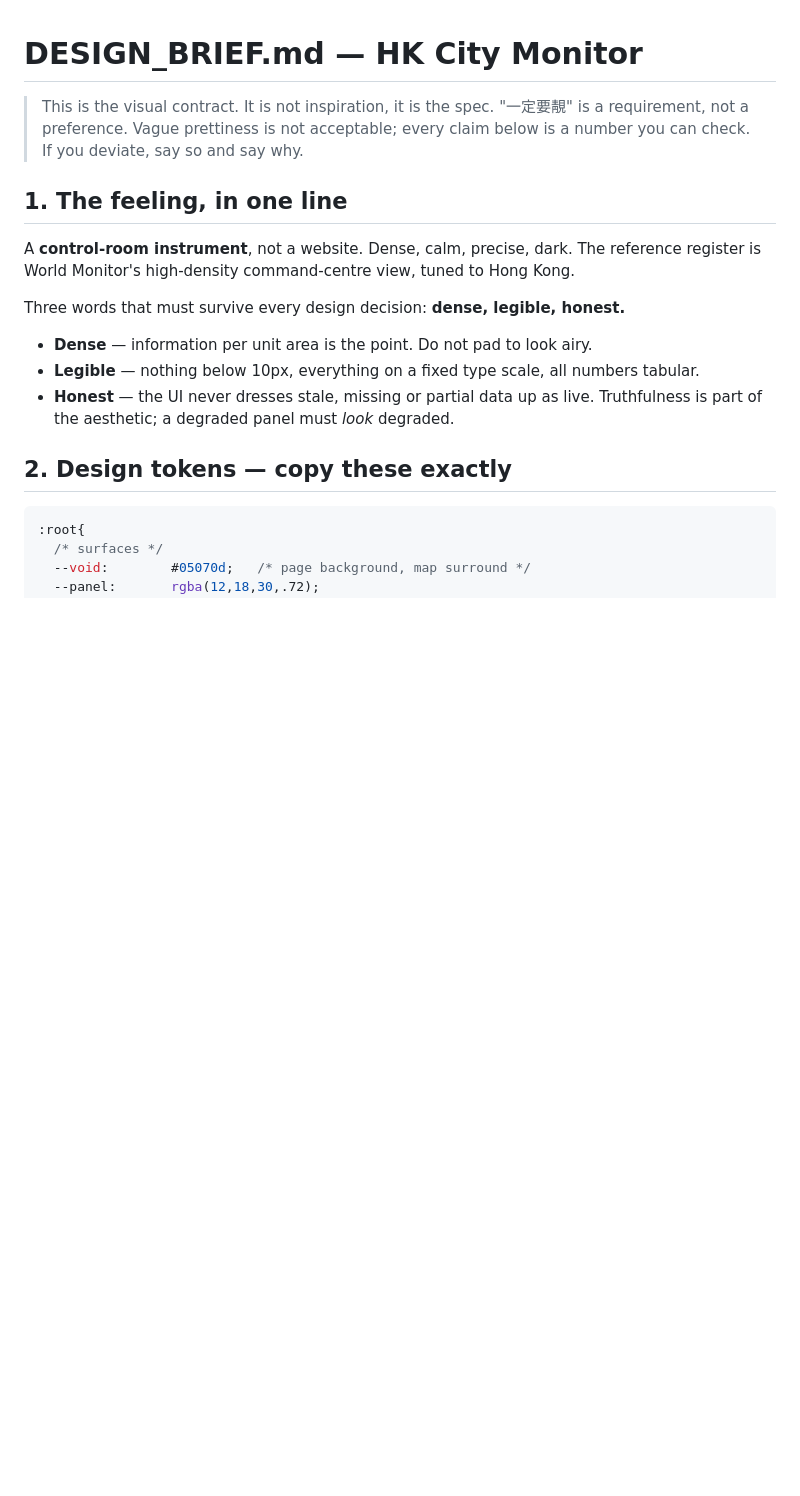
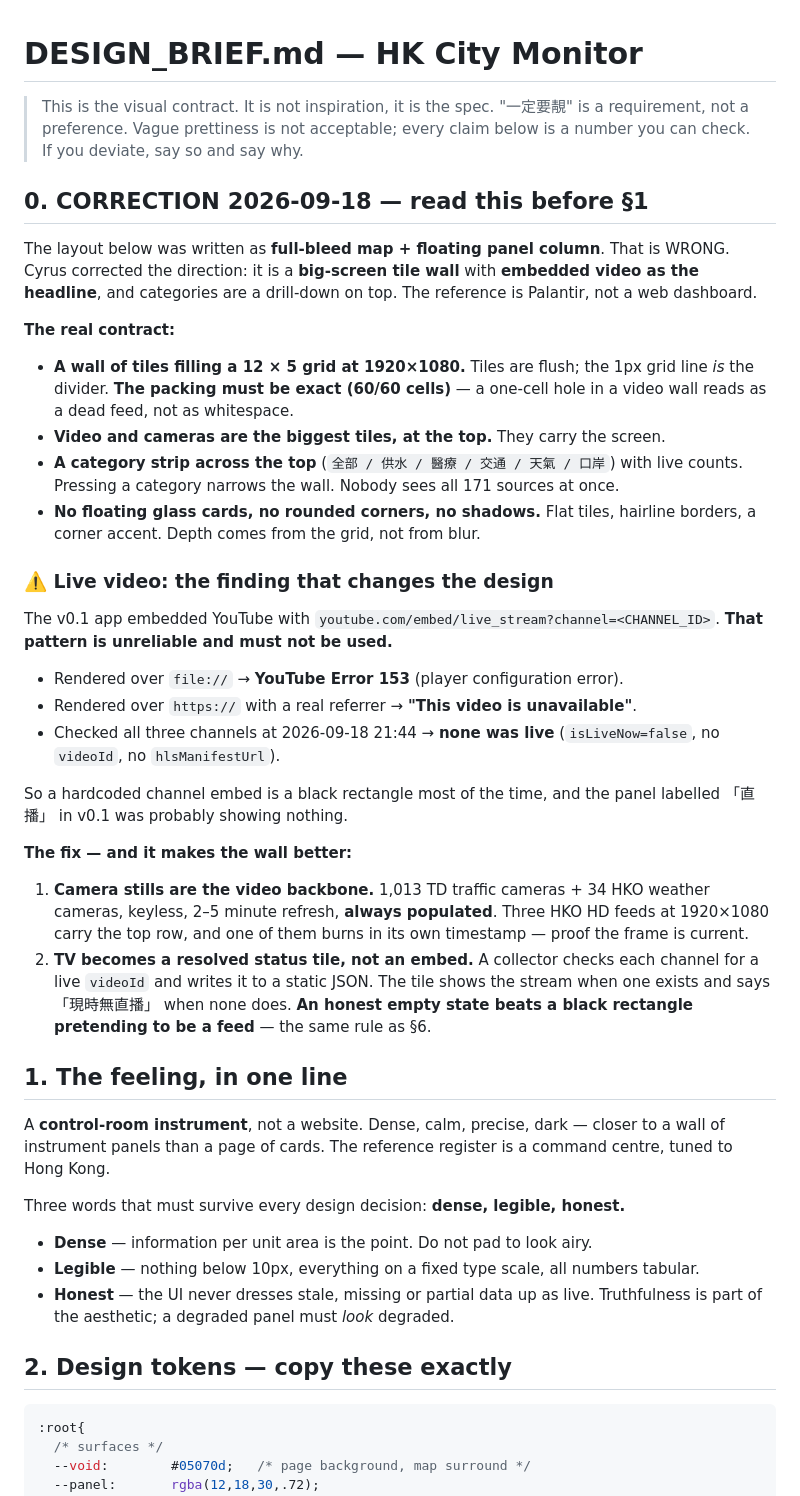
Before and after one commit to Cyruschu430/hk-city-monitor, a Markdown page: DESIGN_BRIEF.md, the part around the change. Drawn GitHub-style; blank space fills up the shorter version.

Commit message:
Correct the design direction: a tile wall, and live video is not a hardcoded embed
the owner corrected the layout: not a full-bleed map with a floating panel column, but a big-screen
tile wall with embedded video as the headline and category drill-down on top — the Palantir
register, not a web dashboard. The brief now opens with that correction so the coding agent does
not build the wrong thing, and states the tile rules: flat tiles, the 1px grid line as the divider,
and an exact 60/60 cell packing, because a one-cell hole in a video wall reads as a dead feed.

The important find is about video. The live tiles rendered as YouTube Error 153 on file:// and
"This video is unavailable" over HTTPS with a real referrer, so I checked the source rather than
the symptom: at 21:44 none of the three channels was live at all (isLiveNow=false, no videoId, no
hlsManifestUrl). That means v0.1's panel labelled 直播 was likely showing nothing, and the lesson
is that youtube.com/embed/live_stream?channel= is inherently unreliable — a hardcoded channel
embed is a black rectangle most of the time.

The fix improves the wall instead of patching it. Camera stills become the video backbone (1,013
TD + 34 HKO, keyless, 2-5 minute refresh, always populated, and one HKO HD feed burns in its own
timestamp so the frame proves its own currency). TV becomes a resolved-status tile backed by a
collector that checks for a live videoId, showing the stream when there is one and 現時無直播 when
there is not. An honest empty state beats a black rectangle pretending to be a feed.

Verified rather than eyeballed: every tile is driven by real data (4 live emergency water
suspensions with times from WSD, real A&E waits, live HSI/Tencent/Alibaba quotes, AQHI per station),
the grid packing is exactly 60 cells with no holes, the extracted script passes node --check, and
the render was reviewed to confirm five distinct real Hong Kong camera images with no dead space.

Co-Authored-By: Hermes Agent <noreply@nousresearch.com>

```diff
--- a/DESIGN_BRIEF.md
+++ b/DESIGN_BRIEF.md
@@ -4,10 +4,52 @@
 > "一定要靚" is a requirement, not a preference. Vague prettiness is not acceptable;
 > every claim below is a number you can check. If you deviate, say so and say why.
 
+## 0. CORRECTION 2026-09-18 — read this before §1
+
+The layout below was written as **full-bleed map + floating panel column**. That is WRONG.
+Cyrus corrected the direction: it is a **big-screen tile wall** with **embedded video as the
+headline**, and categories are a drill-down on top. The reference is Palantir, not a web
+dashboard.
+
+**The real contract:**
+
+- **A wall of tiles filling a 12 × 5 grid at 1920×1080.** Tiles are flush; the 1px grid line *is*
+  the divider. **The packing must be exact (60/60 cells)** — a one-cell hole in a video wall reads
+  as a dead feed, not as whitespace.
+- **Video and cameras are the biggest tiles, at the top.** They carry the screen.
+- **A category strip across the top** (`全部 / 供水 / 醫療 / 交通 / 天氣 / 口岸`) with live counts.
+  Pressing a category narrows the wall. Nobody sees all 171 sources at once.
+- **No floating glass cards, no rounded corners, no shadows.** Flat tiles, hairline borders,
+  a corner accent. Depth comes from the grid, not from blur.
+
+### ⚠️ Live video: the finding that changes the design
+
+The v0.1 app embedded YouTube with `youtube.com/embed/live_stream?channel=<CHANNEL_ID>`.
+**That pattern is unreliable and must not be used.**
+
+- Rendered over `file://` → **YouTube Error 153** (player configuration error).
+- Rendered over `https://` with a real referrer → **"This video is unavailable"**.
+- Checked all three channels at 2026-09-18 21:44 → **none was live**
+  (`isLiveNow=false`, no `videoId`, no `hlsManifestUrl`).
+
+So a hardcoded channel embed is a black rectangle most of the time, and the panel labelled
+「直播」 in v0.1 was probably showing nothing.
+
+**The fix — and it makes the wall better:**
+
+1. **Camera stills are the video backbone.** 1,013 TD traffic cameras + 34 HKO weather cameras,
+   keyless, 2–5 minute refresh, **always populated**. Three HKO HD feeds at 1920×1080 carry the
+   top row, and one of them burns in its own timestamp — proof the frame is current.
+2. **TV becomes a resolved status tile, not an embed.** A collector checks each channel for a live
+   `videoId` and writes it to a static JSON. The tile shows the stream when one exists and says
+   「現時無直播」 when none does. **An honest empty state beats a black rectangle pretending to be
+   a feed** — the same rule as §6.
+
 ## 1. The feeling, in one line
 
-A **control-room instrument**, not a website. Dense, calm, precise, dark.
-The reference register is World Monitor's high-density command-centre view, tuned to Hong Kong.
+A **control-room instrument**, not a website. Dense, calm, precise, dark — closer to a wall of
+instrument panels than a page of cards. The reference register is a command centre, tuned to
+Hong Kong.
 
 Three words that must survive every design decision: **dense, legible, honest.**
 
```
